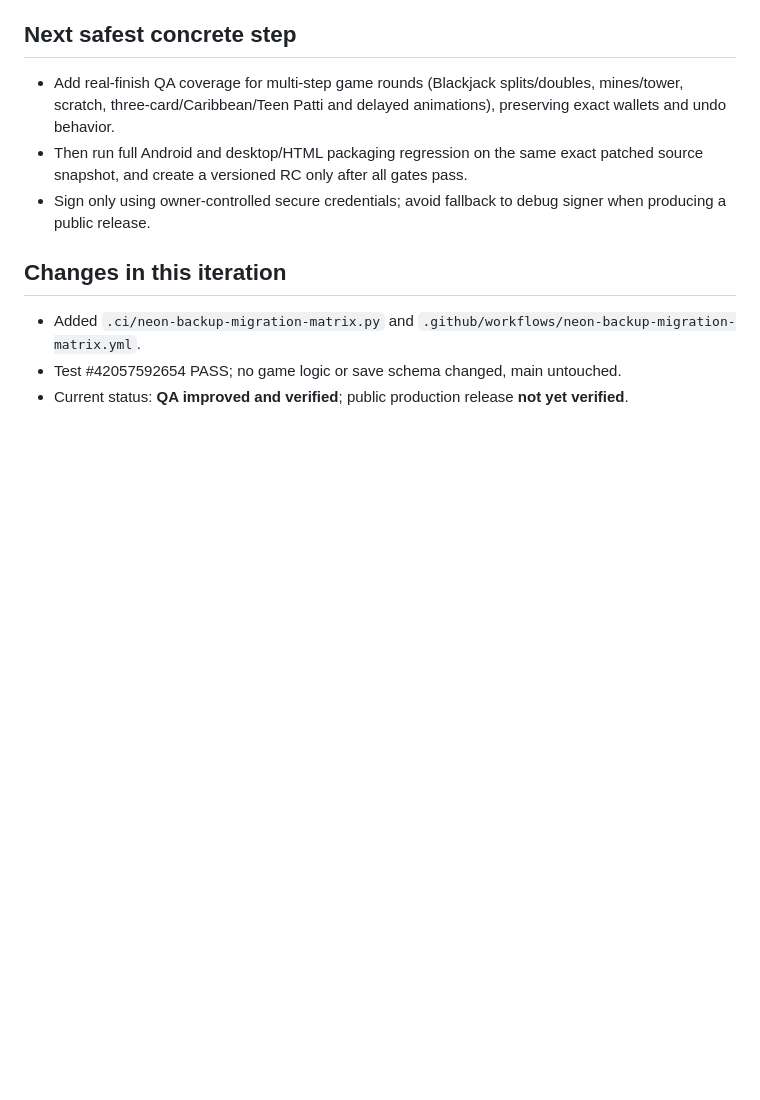
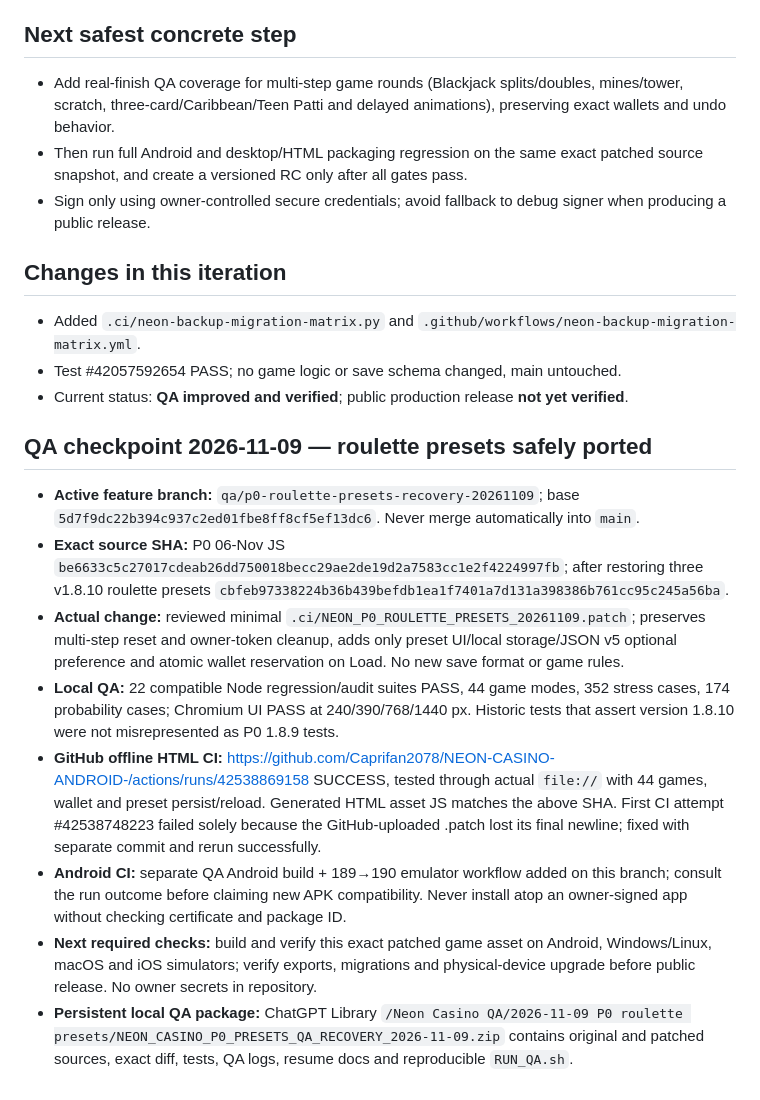
Before and after one commit to Caprifan2078/NEON-CASINO-ANDROID-, a Markdown page: .ci/NEON_FINAL_QA_HANDOFF_20261105_RU.md, the part around the change. Drawn GitHub-style; blank space fills up the shorter version.

Commit message:
docs(neon): record exact P0 presets backport and verified HTML CI

```diff
--- a/.ci/NEON_FINAL_QA_HANDOFF_20261105_RU.md
+++ b/.ci/NEON_FINAL_QA_HANDOFF_20261105_RU.md
@@ -29,3 +29,15 @@
 - Added `.ci/neon-backup-migration-matrix.py` and `.github/workflows/neon-backup-migration-matrix.yml`.
 - Test #42057592654 PASS; no game logic or save schema changed, main untouched.
 - Current status: **QA improved and verified**; public production release **not yet verified**.
+
+
+## QA checkpoint 2026-11-09 — roulette presets safely ported
+
+- **Active feature branch:** `qa/p0-roulette-presets-recovery-20261109`; base `5d7f9dc22b394c937c2ed01fbe8ff8cf5ef13dc6`. Never merge automatically into `main`.
+- **Exact source SHA:** P0 06-Nov JS `be6633c5c27017cdeab26dd750018becc29ae2de19d2a7583cc1e2f4224997fb`; after restoring three v1.8.10 roulette presets `cbfeb97338224b36b439befdb1ea1f7401a7d131a398386b761cc95c245a56ba`.
+- **Actual change:** reviewed minimal `.ci/NEON_P0_ROULETTE_PRESETS_20261109.patch`; preserves multi-step reset and owner-token cleanup, adds only preset UI/local storage/JSON v5 optional preference and atomic wallet reservation on Load. No new save format or game rules.
+- **Local QA:** 22 compatible Node regression/audit suites PASS, 44 game modes, 352 stress cases, 174 probability cases; Chromium UI PASS at 240/390/768/1440 px. Historic tests that assert version 1.8.10 were not misrepresented as P0 1.8.9 tests.
+- **GitHub offline HTML CI:** https://github.com/Caprifan2078/NEON-CASINO-ANDROID-/actions/runs/42538869158 SUCCESS, tested through actual `file://` with 44 games, wallet and preset persist/reload. Generated HTML asset JS matches the above SHA. First CI attempt #42538748223 failed solely because the GitHub-uploaded .patch lost its final newline; fixed with separate commit and rerun successfully.
+- **Android CI:** separate QA Android build + 189→190 emulator workflow added on this branch; consult the run outcome before claiming new APK compatibility. Never install atop an owner-signed app without checking certificate and package ID.
+- **Next required checks:** build and verify this exact patched game asset on Android, Windows/Linux, macOS and iOS simulators; verify exports, migrations and physical-device upgrade before public release. No owner secrets in repository.
+- **Persistent local QA package:** ChatGPT Library `/Neon Casino QA/2026-11-09 P0 roulette presets/NEON_CASINO_P0_PRESETS_QA_RECOVERY_2026-11-09.zip` contains original and patched sources, exact diff, tests, QA logs, resume docs and reproducible `RUN_QA.sh`.
```
